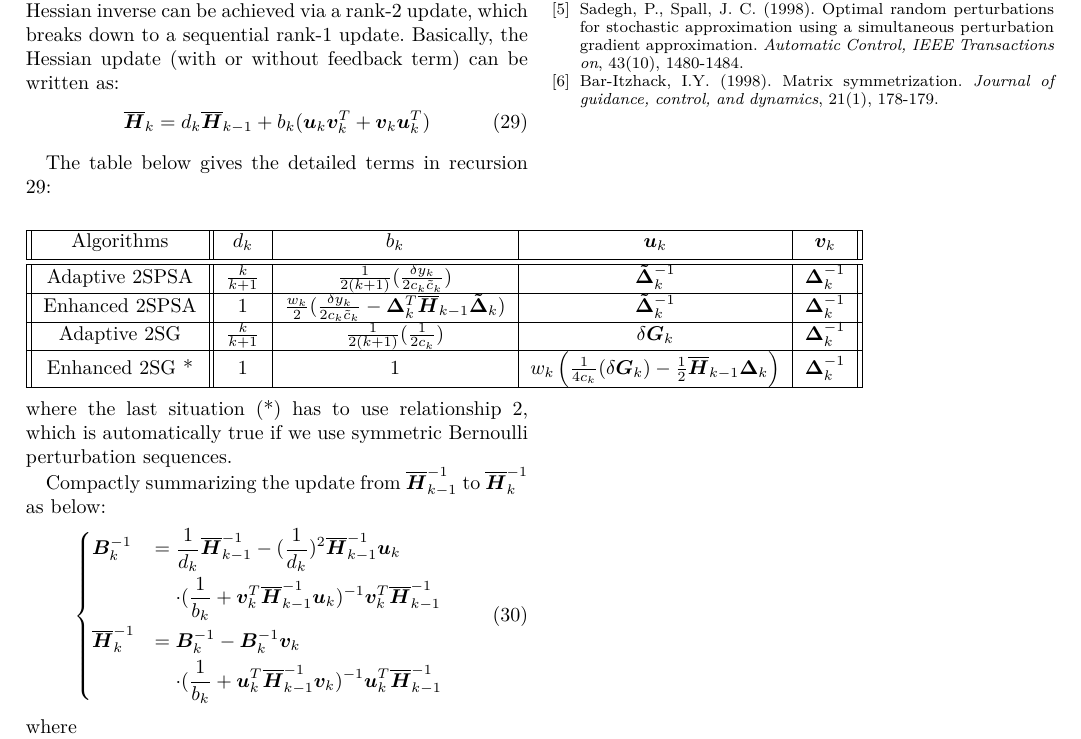
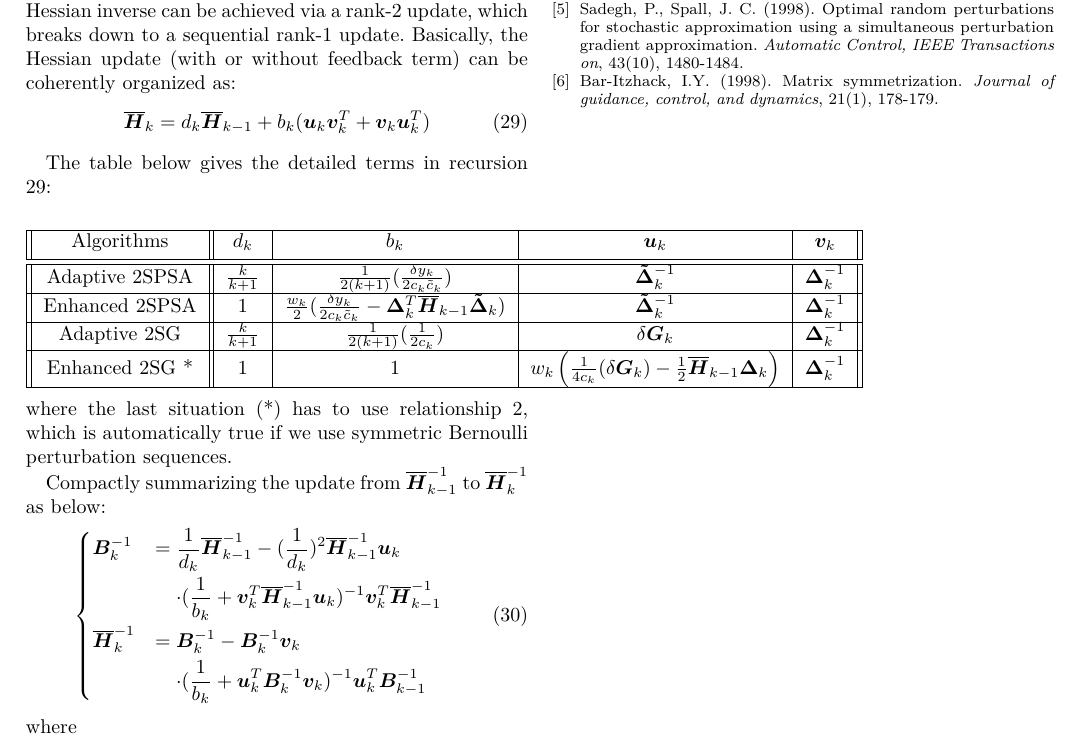
Before and after one commit to se4u/FASPSA, a LaTeX paper (tex/faspsa.tex): part of page 4 of 4, cut so that both start at the same text. Compiled offline with pdfLaTeX.

Commit message:
Update faspsa.tex

```diff
--- a/tex/faspsa.tex
+++ b/tex/faspsa.tex
@@ -598,7 +598,7 @@ Below is the table showing the time consumed in each step: loss function evaluat
 
 
 \section{Conclusion}
-As discussed in section \ref{2SPSA} to \ref{Enhanced 2SG}, the recursion of the Hessian inverse can be achieved via a rank-2 update, which breaks down to a sequential rank-1 update. Basically, the Hessian update (with or without feedback term) can be written as:
+As discussed in section \ref{2SPSA} to \ref{Enhanced 2SG}, the recursion of the Hessian inverse can be achieved via a rank-2 update, which breaks down to a sequential rank-1 update. Basically, the Hessian update (with or without feedback term) can be coherently organized as:
 \begin{equation} \label{eq:Coherent Recursion}
 \oH_{k}=d_k\oH_{k-1}+b_k(\bm{u}_k \bm{v}_k^{T}+\bm{v}_k \bm{u}_k^{T})
 \end{equation}
@@ -630,7 +630,7 @@ Compactly summarizing the update from $\oH_{k-1}^{-1}$ to $\oH_{k}^{-1}$ as belo
 &~~~\cdot(\frac{1}{b_k}+\bm{v}_k^{T}\oH_{k-1}^{-1}\bm{u}_k)^{-1}\bm{v}_k^{T}\oH_{k-1}^{-1}\\
 \oH_k^{-1}
 &=\bm{B}_k^{-1}-\bm{B}_k^{-1}\bm{v}_k\\
-&~~~\cdot(\frac{1}{b_k}+\bm{u}_k^{T}\oH_{k-1}^{-1}\bm{v}_k)^{-1}\bm{u}_k^{T}\oH_{k-1}^{-1}
+&~~~\cdot(\frac{1}{b_k}+\bm{u}_k^{T}\bm{B}_k^{-1}\bm{v}_k)^{-1}\bm{u}_k^{T}\bm{B}_{k-1}^{-1}
 \end{dcases}
 \end{equation}
 where
```
